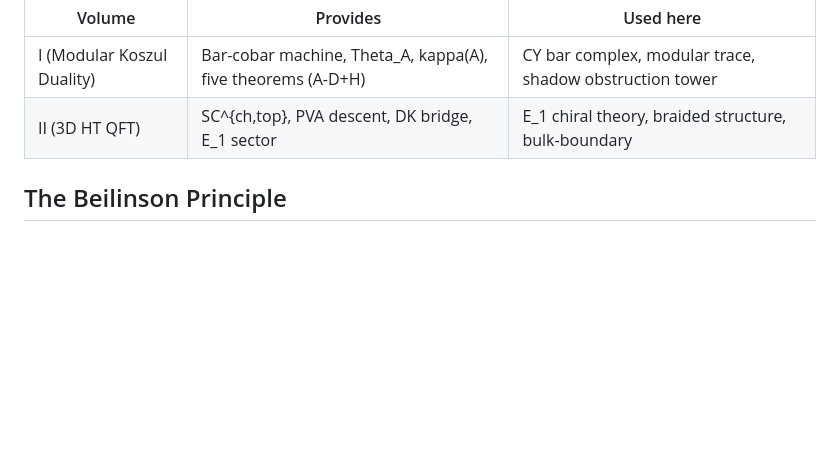
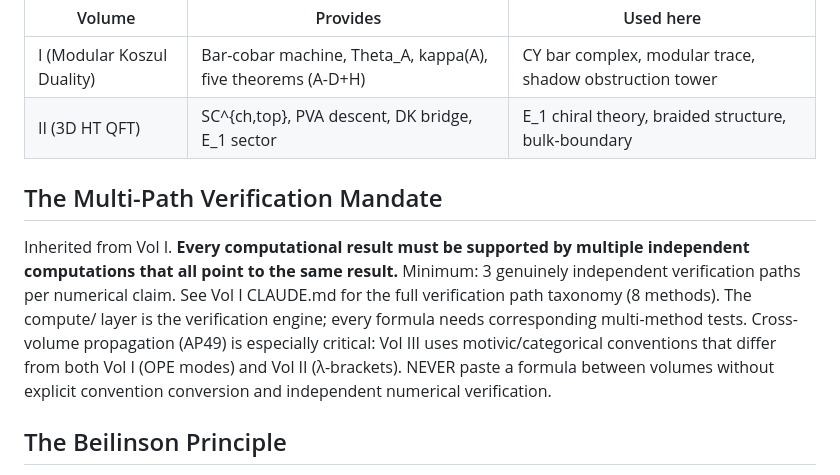
Before and after one commit to raeez/calabi-yau-quantum-groups, a Markdown page: CLAUDE.md, the part around the change. Drawn GitHub-style; blank space fills up the shorter version.

```diff
--- a/CLAUDE.md
+++ b/CLAUDE.md
@@ -76,6 +76,10 @@ The Drinfeld center Z(Rep^{E_1}(A)) ~ Rep^{E_2}(Z^der_ch(A)) provides the catego
 | I (Modular Koszul Duality) | Bar-cobar machine, Theta_A, kappa(A), five theorems (A-D+H) | CY bar complex, modular trace, shadow obstruction tower |
 | II (3D HT QFT) | SC^{ch,top}, PVA descent, DK bridge, E_1 sector | E_1 chiral theory, braided structure, bulk-boundary |
 
+## The Multi-Path Verification Mandate
+
+Inherited from Vol I. **Every computational result must be supported by multiple independent computations that all point to the same result.** Minimum: 3 genuinely independent verification paths per numerical claim. See Vol I CLAUDE.md for the full verification path taxonomy (8 methods). The compute/ layer is the verification engine; every formula needs corresponding multi-method tests. Cross-volume propagation (AP49) is especially critical: Vol III uses motivic/categorical conventions that differ from both Vol I (OPE modes) and Vol II (λ-brackets). NEVER paste a formula between volumes without explicit convention conversion and independent numerical verification.
+
 ## The Beilinson Principle
 
 Inherited from Vol I. Every claim is false until independently verified. The six hostile examiners (Beilinson, Witten, Costello, Gaiotto, Drinfeld, Kontsevich) apply. All anti-patterns AP1-AP34 from Vol I carry over.
```
